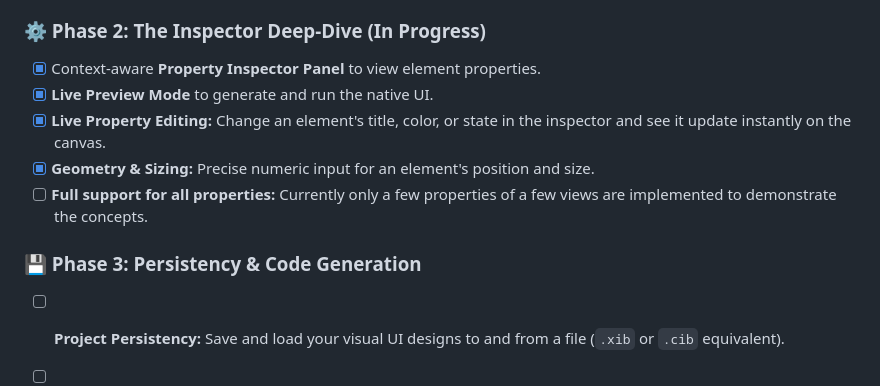
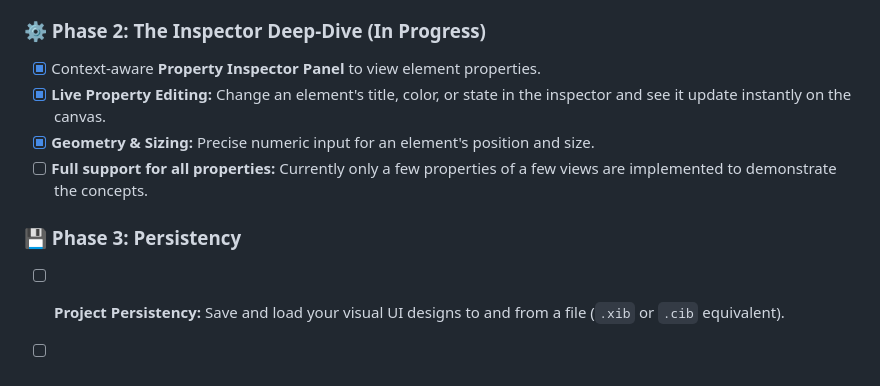
Before and after one commit to daboe01/UIBuilder, a Markdown page: README.md, the part around the change. Rendered like a GitHub page.

```diff
--- a/README.md
+++ b/README.md
@@ -64,11 +64,10 @@ This is just the beginning. Our roadmap is focused on making Espresso an indispe
 
 ### ⚙️ Phase 2: The Inspector Deep-Dive (In Progress)
 - [x] Context-aware **Property Inspector Panel** to view element properties.
-- [x] **Live Preview Mode** to generate and run the native UI.
 - [x] **Live Property Editing:** Change an element's title, color, or state in the inspector and see it update instantly on the canvas.
 - [x] **Geometry & Sizing:** Precise numeric input for an element's position and size.
 - [ ] **Full support for all properties:** Currently only a few properties of a few views are implemented to demonstrate the concepts.
 
-### 💾 Phase 3: Persistency & Code Generation
+### 💾 Phase 3: Persistency
 - [ ] **Project Persistency:** Save and load your visual UI designs to and from a file (`.xib` or `.cib` equivalent).
 - [ ] **Outlet & Action Generation:** Visually connect elements to "File's Owner" to automatically generate Objective-J outlet and action stubs in your controller files.
```
